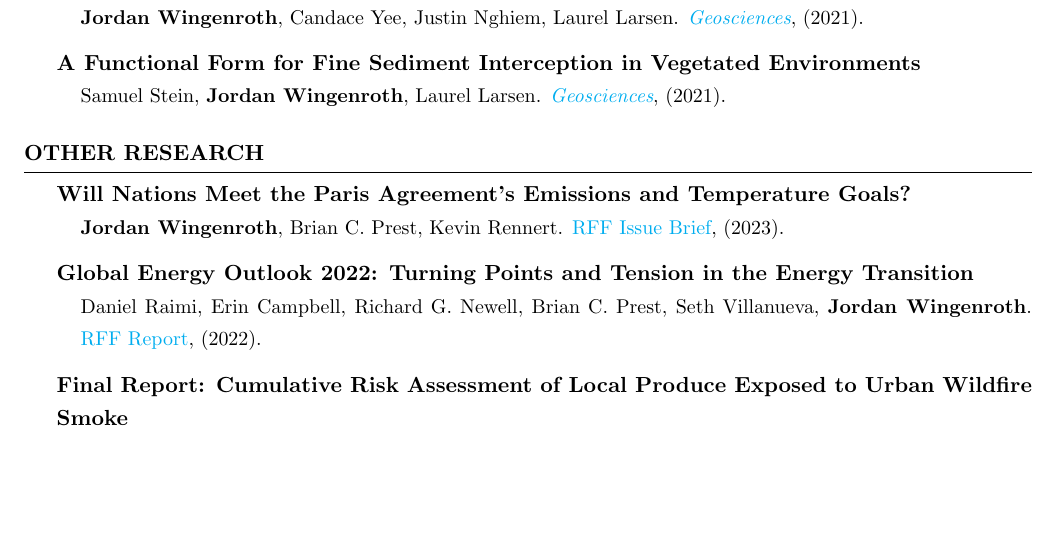
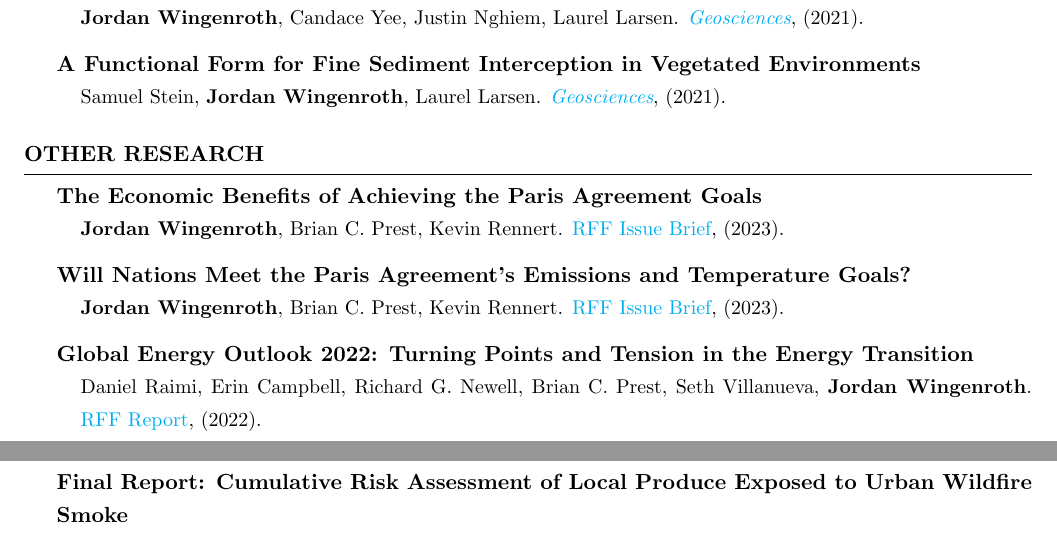
Before and after one commit to jmwingenroth/Overleaf-CV, a LaTeX CV (CV.tex): part of page 1 of 2 before the commit and two parts of pages 1 and 2 of 2 after it, the two joined at a grey line, cut so that both start at the same text, the shorter picture padded with empty space. Compiled offline with pdfLaTeX.

Commit message:
Add issue brief

```diff
--- a/CV.tex
+++ b/CV.tex
@@ -87,6 +88,12 @@
 
 \begin{rSection}{Other research}
 
+{\bf The Economic Benefits of Achieving the Paris Agreement Goals}
+\vspace{-7pt}
+\begin{adjustwidth}{12pt}{}
+{\small \textbf{Jordan Wingenroth}, Brian C. Prest, Kevin Rennert. \href{https://www.rff.org/publications/issue-briefs/the-economic-benefits-of-achieving-the-paris-agreement-goals/}{RFF Issue Brief}, (2023).}
+\end{adjustwidth}
+
 {\bf Will Nations Meet the Paris Agreement's Emissions and Temperature Goals?}
 \vspace{-7pt}
 \begin{adjustwidth}{12pt}{}
```
Also changed, not shown: CV.tex (3 more changed lines).
